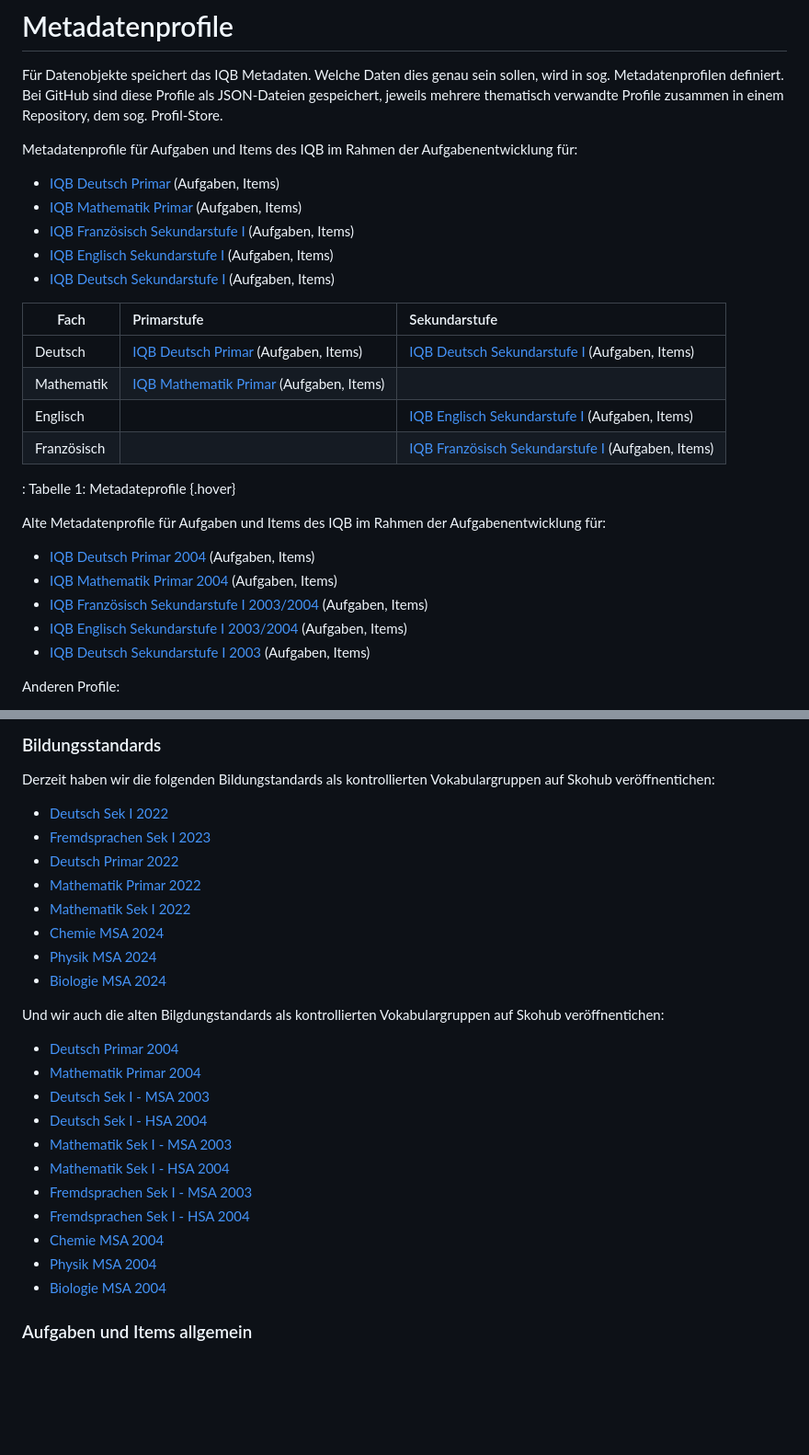
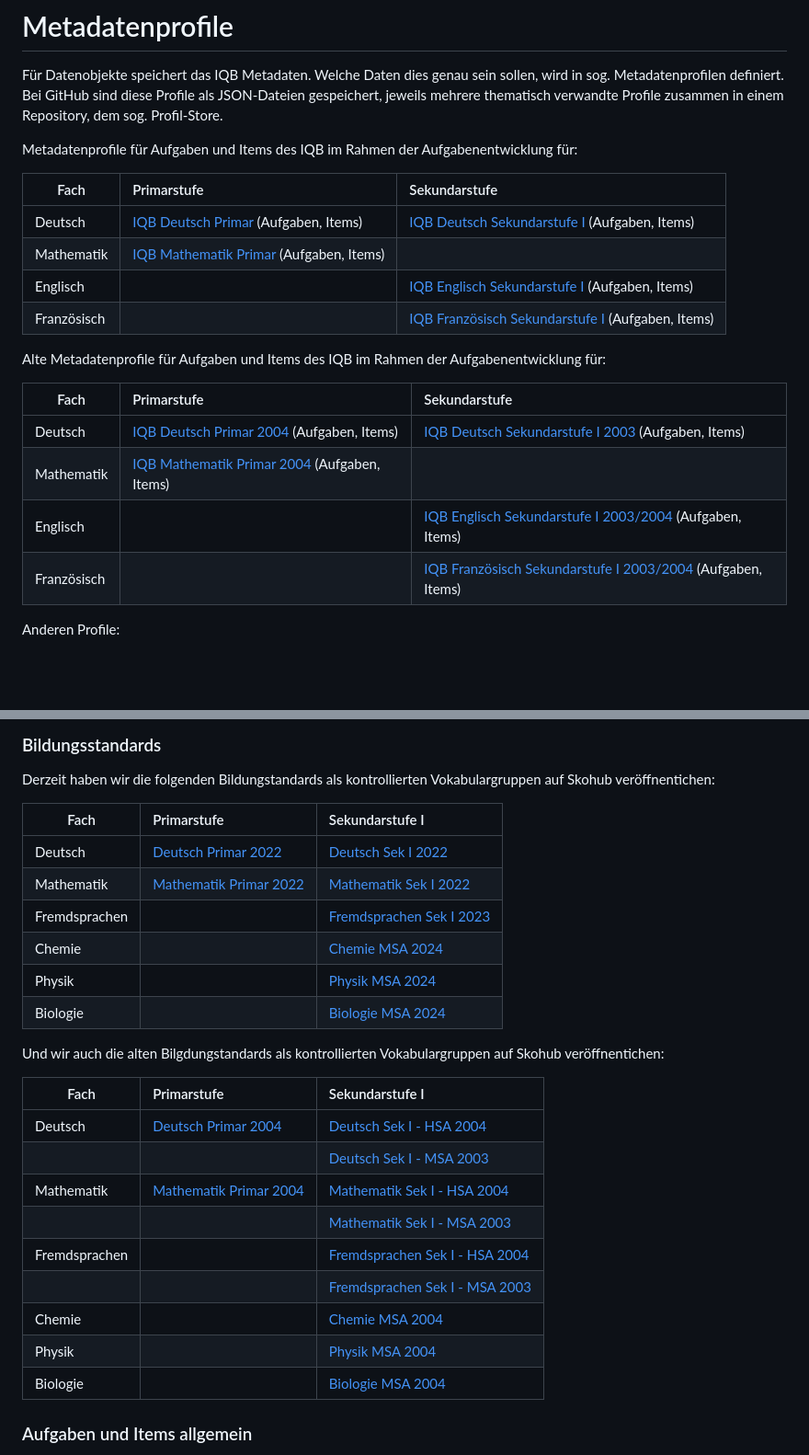
Before and after one commit to iqb-vocabs/iqb-vocabs.github.io, a Markdown page: README.md, 2 parts joined by grey strips. Shown at 92% size. Rendered like a GitHub page; blank space fills up the shorter version.

Commit message:
Replace lists to tables

```diff
--- a/README.md
+++ b/README.md
@@ -9,28 +9,22 @@ Für Datenobjekte speichert das IQB Metadaten. Welche Daten dies genau sein soll
 
 Metadatenprofile für Aufgaben und Items des IQB im Rahmen der Aufgabenentwicklung für:
 
-  * [IQB Deutsch Primar](https://iqb-vocabs.github.io/p12/) (Aufgaben, Items)
-  * [IQB Mathematik Primar](https://iqb-vocabs.github.io/p11/) (Aufgaben, Items)
-  * [IQB Französisch Sekundarstufe I](https://iqb-vocabs.github.io/p52/) (Aufgaben, Items)
-  * [IQB Englisch Sekundarstufe I](https://iqb-vocabs.github.io/p53/) (Aufgaben, Items)
-  * [IQB Deutsch Sekundarstufe I](https://iqb-vocabs.github.io/p16/) (Aufgaben, Items)
-
 | Fach | Primarstufe | Sekundarstufe |
 |-----------------|:-------------------------|:--------------------------------|
 | Deutsch         |[IQB Deutsch Primar](https://iqb-vocabs.github.io/p12/) (Aufgaben, Items) |[IQB Deutsch Sekundarstufe I](https://iqb-vocabs.github.io/p16/) (Aufgaben, Items) |
 | Mathematik      |[IQB Mathematik Primar](https://iqb-vocabs.github.io/p11/) (Aufgaben, Items)|      |
 | Englisch        |     |[IQB Englisch Sekundarstufe I](https://iqb-vocabs.github.io/p53/) (Aufgaben, Items) |
 | Französisch     |     |[IQB Französisch Sekundarstufe I](https://iqb-vocabs.github.io/p52/) (Aufgaben, Items) |
-: Tabelle 1: Metadateprofile  {.hover}
 
 
 Alte Metadatenprofile für Aufgaben und Items des IQB im Rahmen der Aufgabenentwicklung für:
 
-  * [IQB Deutsch Primar 2004](https://iqb-vocabs.github.io/p14/) (Aufgaben, Items)
-  * [IQB Mathematik Primar 2004](https://iqb-vocabs.github.io/p15/) (Aufgaben, Items)
-  * [IQB Französisch Sekundarstufe I 2003/2004](https://iqb-vocabs.github.io/p55/) (Aufgaben, Items)
-  * [IQB Englisch Sekundarstufe I 2003/2004](https://iqb-vocabs.github.io/p54/) (Aufgaben, Items)
-  * [IQB Deutsch Sekundarstufe I 2003](https://iqb-vocabs.github.io/p17/) (Aufgaben, Items)
+| Fach | Primarstufe | Sekundarstufe |
+|-----------------|:-------------------------|:--------------------------------|
+| Deutsch         |[IQB Deutsch Primar 2004](https://iqb-vocabs.github.io/p14/) (Aufgaben, Items) | [IQB Deutsch Sekundarstufe I 2003](https://iqb-vocabs.github.io/p17/) (Aufgaben, Items) |
+| Mathematik      |[IQB Mathematik Primar 2004](https://iqb-vocabs.github.io/p15/) (Aufgaben, Items)|      |
+| Englisch        |     |[IQB Englisch Sekundarstufe I 2003/2004](https://iqb-vocabs.github.io/p54/) (Aufgaben, Items) |
+| Französisch     |     |[IQB Französisch Sekundarstufe I 2003/2004](https://iqb-vocabs.github.io/p55/) (Aufgaben, Items) |
 
 Anderen Profile:
 
@@ -53,28 +47,28 @@ Jede Gruppe ist bei [SkoHub](https://skohub.io) (s. jeweils Link 'SkoHub') gespi
 ### Bildungsstandards
 Derzeit haben wir die folgenden Bildungstandards als kontrollierten Vokabulargruppen auf Skohub veröffnentichen:
 
-* [Deutsch Sek I 2022](https://skohub.io/iqb-vocabs/v34/heads/master/index.de.html)
-* [Fremdsprachen Sek I 2023](https://skohub.io/iqb-vocabs/v56/heads/master/index.de.html)
-* [Deutsch Primar 2022](https://skohub.io/iqb-vocabs/v12/heads/master/index.de.html)
-* [Mathematik Primar 2022](https://skohub.io/iqb-vocabs/v10/heads/master/index.de.html)
-* [Mathematik Sek I 2022](https://skohub.io/iqb-vocabs/v51/heads/master/index.de.html)
-* [Chemie MSA 2024](https://skohub.io/iqb-vocabs/v41/heads/master/index.de.html)
-* [Physik MSA 2024](https://skohub.io/iqb-vocabs/v47/heads/master/index.de.html)
-* [Biologie MSA 2024](https://skohub.io/iqb-vocabs/v44/heads/master/index.de.html)
+|Fach    | Primarstufe | Sekundarstufe I |
+|-----------------|:--------------------|:--------------------|
+| Deutsch         |[Deutsch Primar 2022](https://skohub.io/iqb-vocabs/v12/heads/master/index.de.html)|[Deutsch Sek I 2022](https://skohub.io/iqb-vocabs/v34/heads/master/index.de.html)|
+| Mathematik      |[Mathematik Primar 2022](https://skohub.io/iqb-vocabs/v10/heads/master/index.de.html)| [Mathematik Sek I 2022](https://skohub.io/iqb-vocabs/v51/heads/master/index.de.html)|
+| Fremdsprachen        || [Fremdsprachen Sek I 2023](https://skohub.io/iqb-vocabs/v56/heads/master/index.de.html)|
+| Chemie || [Chemie MSA 2024](https://skohub.io/iqb-vocabs/v41/heads/master/index.de.html)|
+| Physik || [Physik MSA 2024](https://skohub.io/iqb-vocabs/v47/heads/master/index.de.html)|
+| Biologie || [Biologie MSA 2024](https://skohub.io/iqb-vocabs/v44/heads/master/index.de.html)|
 
 Und wir auch die alten Bilgdungstandards als kontrollierten Vokabulargruppen auf Skohub veröffnentichen:
 
-* [Deutsch Primar 2004](https://skohub.io/iqb-vocabs/v13/heads/master/index.de.html)
-* [Mathematik Primar 2004](https://skohub.io/iqb-vocabs/v09/heads/master/index.de.html)
-* [Deutsch Sek I - MSA 2003](https://skohub.io/iqb-vocabs/v31/heads/master/index.de.html)
-* [Deutsch Sek I - HSA 2004](https://skohub.io/iqb-vocabs/v30/heads/master/index.de.html)
-* [Mathematik Sek I - MSA 2003](https://skohub.io/iqb-vocabs/v53/heads/master/index.de.html)
-* [Mathematik Sek I - HSA 2004](https://skohub.io/iqb-vocabs/v52/heads/master/index.de.html)
-* [Fremdsprachen Sek I - MSA 2003](https://skohub.io/iqb-vocabs/v57/heads/master/index.de.html)
-* [Fremdsprachen Sek I - HSA 2004](https://skohub.io/iqb-vocabs/v58/heads/master/index.de.html)
-* [Chemie MSA 2004](https://skohub.io/iqb-vocabs/v40/heads/master/index.de.html)
-* [Physik MSA 2004](https://skohub.io/iqb-vocabs/v46/heads/master/index.de.html)
-* [Biologie MSA 2004](https://skohub.io/iqb-vocabs/v43/heads/master/index.de.html)
+|Fach    | Primarstufe | Sekundarstufe I  |
+|-----------------|:--------------------|:--------------------|
+| Deutsch  |[Deutsch Primar 2004](https://skohub.io/iqb-vocabs/v13/heads/master/index.de.html)      |   [Deutsch Sek I - HSA 2004](https://skohub.io/iqb-vocabs/v30/heads/master/index.de.html) |
+|          |    |   [Deutsch Sek I - MSA 2003](https://skohub.io/iqb-vocabs/v31/heads/master/index.de.html) |
+| Mathematik     | [Mathematik Primar 2004](https://skohub.io/iqb-vocabs/v09/heads/master/index.de.html) | [Mathematik Sek I - HSA 2004](https://skohub.io/iqb-vocabs/v52/heads/master/index.de.html) |
+|          |    | [Mathematik Sek I - MSA 2003](https://skohub.io/iqb-vocabs/v53/heads/master/index.de.html) |
+| Fremdsprachen || [Fremdsprachen Sek I - HSA 2004](https://skohub.io/iqb-vocabs/v58/heads/master/index.de.html) |
+|           |    | [Fremdsprachen Sek I - MSA 2003](https://skohub.io/iqb-vocabs/v57/heads/master/index.de.html)    |
+| Chemie ||[Chemie MSA 2004](https://skohub.io/iqb-vocabs/v40/heads/master/index.de.html)|
+| Physik ||[Physik MSA 2004](https://skohub.io/iqb-vocabs/v46/heads/master/index.de.html)|
+| Biologie ||[Biologie MSA 2004](https://skohub.io/iqb-vocabs/v43/heads/master/index.de.html)|
 
 ### Aufgaben und Items allgemein
 
```
